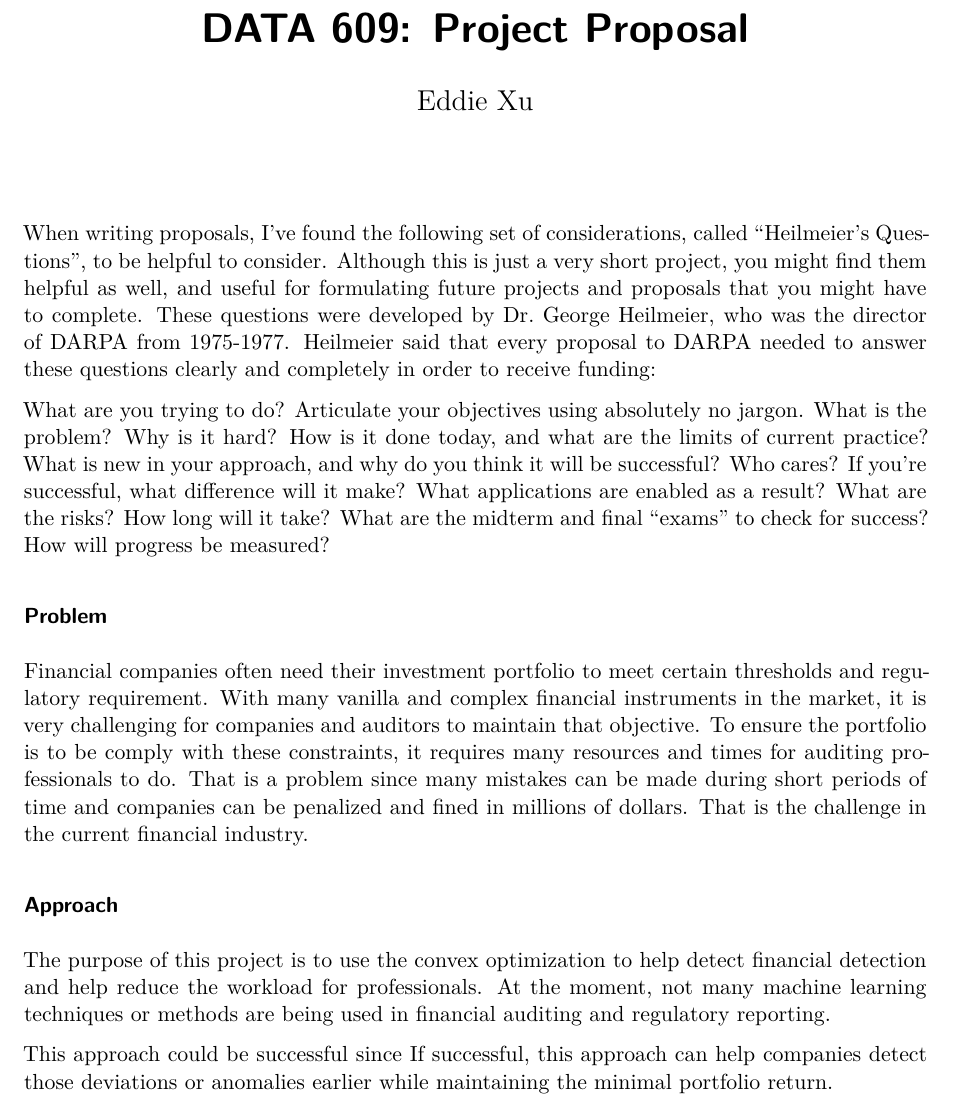
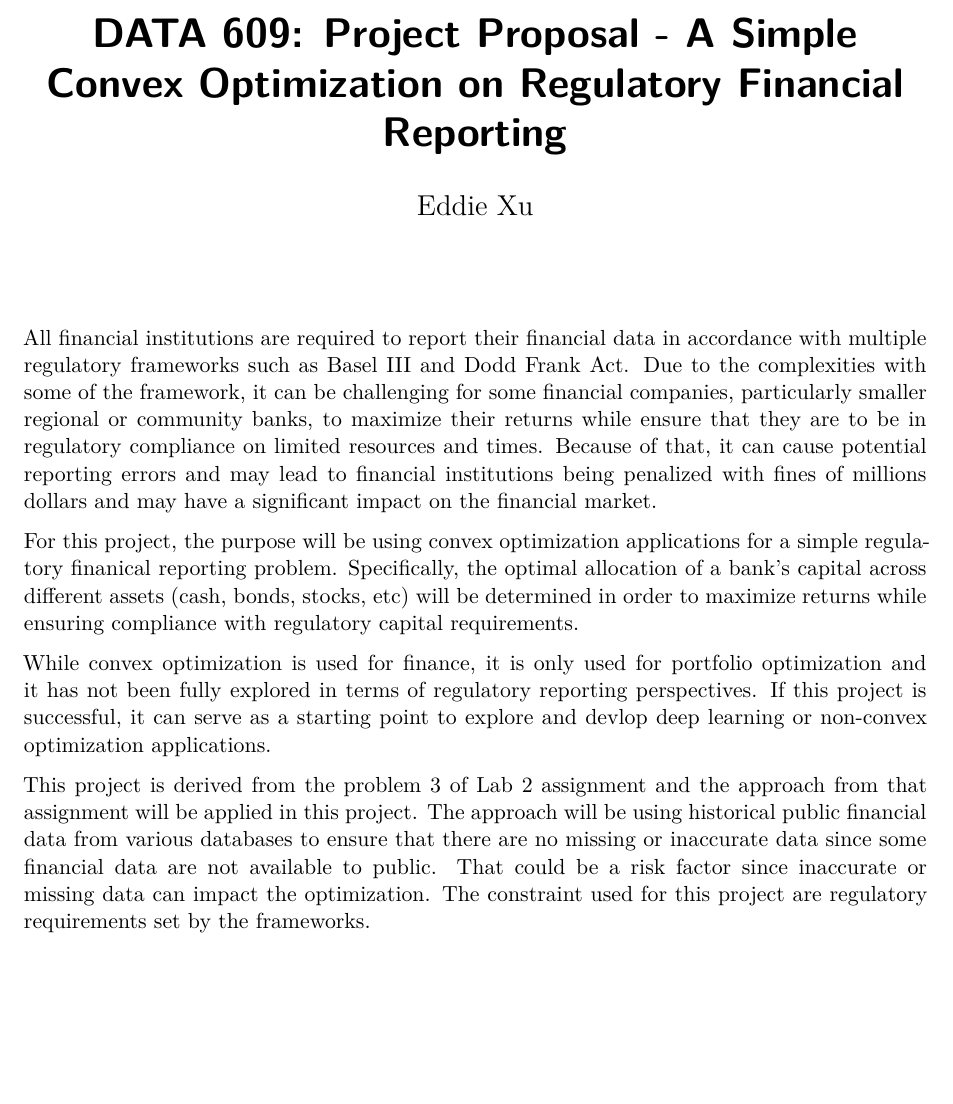
Before and after one commit to eddiexunyc/convex_opt_work, a Quarto document (Project/data_609_project_proposal.qmd): part of the page, cut so that both start at the same text, the shorter picture padded with empty space. Rendered offline with R 4.5, knitr and Pandoc in place of Quarto, then LaTeX, with nearby package versions; both versions are drawn in the output format of the newer one.

Commit message:
finished project proposal

```diff
--- a/Project/data_609_project_proposal.qmd
+++ b/Project/data_609_project_proposal.qmd
@@ -1,27 +1,14 @@
 ---
-title: "DATA 609: Project Proposal"
-format: html
+title: "DATA 609: Project Proposal - A Simple Convex Optimization on Regulatory Financial Reporting"
+format: pdf
 editor: source
 author: Eddie Xu
 ---
 
-When writing proposals, I’ve found the following set of considerations, called “Heilmeier's Questions”, to be helpful to consider. Although this is just a very short project, you might find them helpful as well, and useful for formulating future projects and proposals that you might have to complete. These questions were developed by Dr. George Heilmeier, who was the director of DARPA from 1975-1977. Heilmeier said that every proposal to DARPA needed to answer these questions clearly and completely in order to receive funding:
+All financial institutions are required to report their financial data in accordance with multiple regulatory frameworks such as Basel III and Dodd Frank Act. Due to the complexities with some of the framework, it can be challenging for some financial companies, particularly smaller regional or community banks, to maximize their returns while ensure that they are to be in regulatory compliance on limited resources and times. Because of that, it can cause potential reporting errors and may lead to financial institutions being penalized with fines of millions dollars and may have a significant impact on the financial market.
 
-What are you trying to do? Articulate your objectives using absolutely no jargon. What is the problem? Why is it hard?
-How is it done today, and what are the limits of current practice?
-What is new in your approach, and why do you think it will be successful?
-Who cares?
-If you’re successful, what difference will it make? What applications are enabled as a result?
-What are the risks?
-How long will it take?
-What are the midterm and final “exams” to check for success? How will progress be measured?
+For this project, the purpose will be using convex optimization applications for a simple regulatory finanical reporting problem. Specifically, the optimal allocation of a bank's capital across different assets (cash, bonds, stocks, etc) will be determined in order to maximize returns while ensuring compliance with regulatory capital requirements.
 
-### Problem
+While convex optimization is used for finance, it is only used for portfolio optimization and it has not been fully explored in terms of regulatory reporting perspectives. If this project is successful, it can serve as a starting point to explore and devlop deep learning or non-convex optimization applications.
 
-Financial companies often need their investment portfolio to meet certain thresholds and regulatory requirement. With many vanilla and complex financial instruments in the market, it is very challenging for companies and auditors to maintain that objective. To ensure the portfolio is to be comply with these constraints, it requires many resources and times for auditing professionals to do. That is a problem since many mistakes can be made during short periods of time and companies can be penalized and fined in millions of dollars. That is the challenge in the current financial industry.
-
-### Approach
-
-The purpose of this project is to use the convex optimization to help detect financial detection and help reduce the workload for professionals. At the moment, not many machine learning techniques or methods are being used in financial auditing and regulatory reporting.
-
-This approach could be successful since If successful, this approach can help companies detect those deviations or anomalies earlier while maintaining the minimal portfolio return.
+This project is derived from the problem 3 of Lab 2 assignment and the approach from that assignment will be applied in this project. The approach will be using historical public financial data from various databases to ensure that there are no missing or inaccurate data since some financial data are not available to public. That could be a risk factor since inaccurate or missing data can impact the optimization. The constraint used for this project are regulatory requirements set by the frameworks.
```
Also changed, not shown: Project/data_609_project_proposal.pdf (added).
